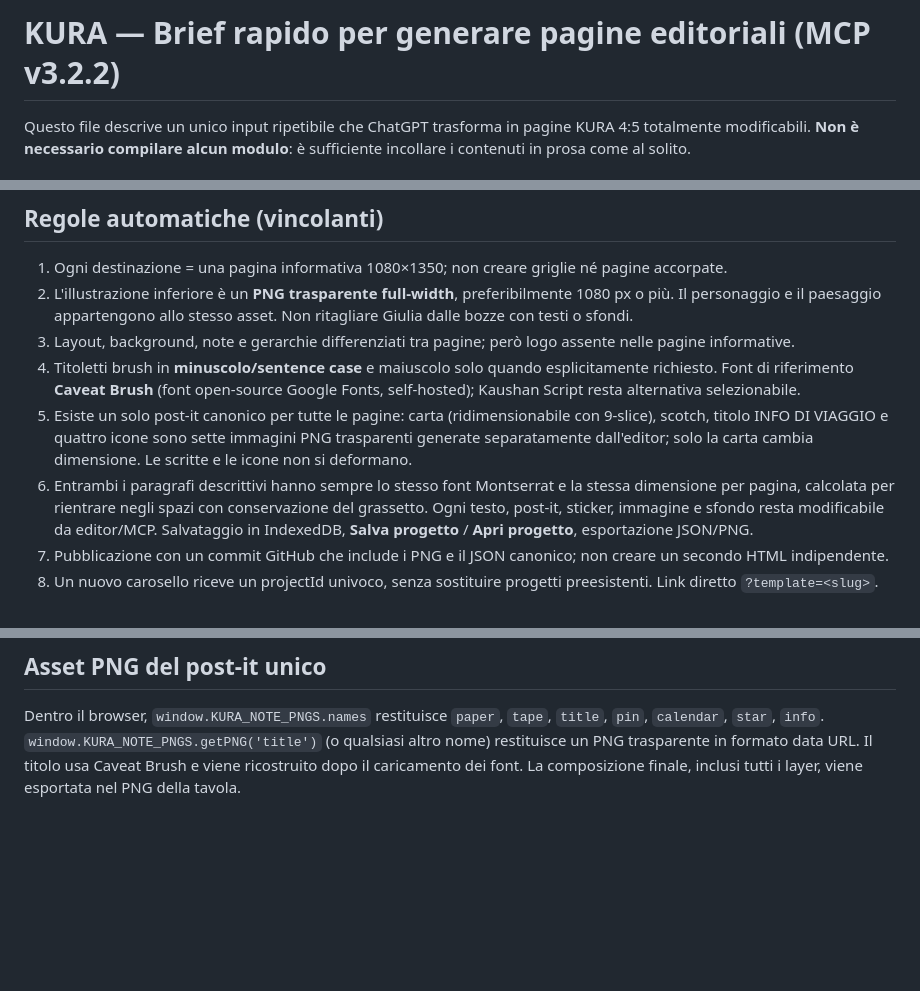
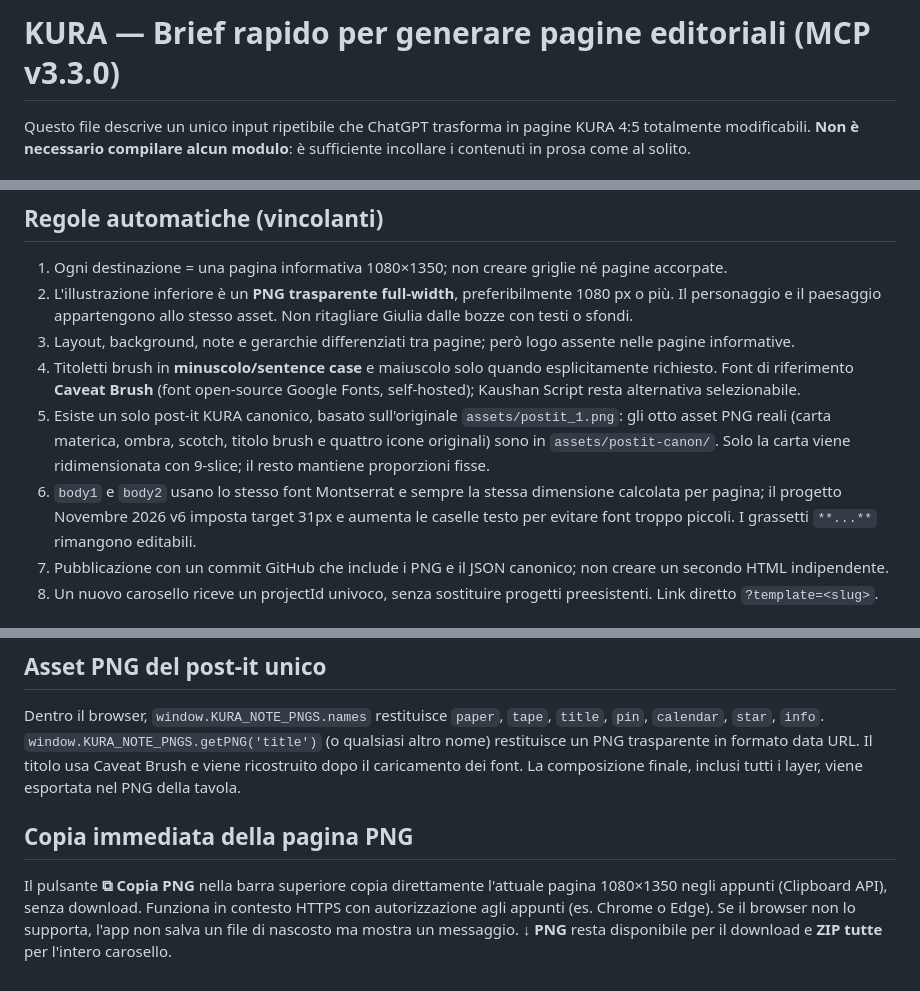
Before and after one commit to azza0101/rambla-log, a Markdown page: kura-editor/KURA_BRIEF_RAPIDO.md, 3 parts joined by grey strips. Rendered like a GitHub page; blank space fills up the shorter version.

Commit message:
Document real canonical note PNG assets, typographic layout and direct clipboard PNG

```diff
--- a/kura-editor/KURA_BRIEF_RAPIDO.md
+++ b/kura-editor/KURA_BRIEF_RAPIDO.md
@@ -1,4 +1,4 @@
-# KURA — Brief rapido per generare pagine editoriali (MCP v3.2.2)
+# KURA — Brief rapido per generare pagine editoriali (MCP v3.3.0)
 Questo file descrive un unico input ripetibile che ChatGPT trasforma in pagine KURA 4:5 totalmente modificabili. **Non è necessario compilare alcun modulo**: è sufficiente incollare i contenuti in prosa come al solito.
 
 ## Modalità consigliata: minimo indispensabile
@@ -47,8 +47,8 @@ Usa un blocco **[IMMAGINE: ...]** solo se vuoi imporre azione, posizione o eleme
 2. L'illustrazione inferiore è un **PNG trasparente full-width**, preferibilmente 1080 px o più. Il personaggio e il paesaggio appartengono allo stesso asset. Non ritagliare Giulia dalle bozze con testi o sfondi.
 3. Layout, background, note e gerarchie differenziati tra pagine; però logo assente nelle pagine informative.
 4. Titoletti brush in **minuscolo/sentence case** e maiuscolo solo quando esplicitamente richiesto. Font di riferimento **Caveat Brush** (font open-source Google Fonts, self-hosted); Kaushan Script resta alternativa selezionabile.
-5. Esiste un solo post-it canonico per tutte le pagine: carta (ridimensionabile con 9-slice), scotch, titolo INFO DI VIAGGIO e quattro icone sono sette immagini PNG trasparenti generate separatamente dall'editor; solo la carta cambia dimensione. Le scritte e le icone non si deformano.
-6. Entrambi i paragrafi descrittivi hanno sempre lo stesso font Montserrat e la stessa dimensione per pagina, calcolata per rientrare negli spazi con conservazione del grassetto. Ogni testo, post-it, sticker, immagine e sfondo resta modificabile da editor/MCP. Salvataggio in IndexedDB, **Salva progetto** / **Apri progetto**, esportazione JSON/PNG.
+5. Esiste un solo post-it KURA canonico, basato sull'originale `assets/postit_1.png`: gli otto asset PNG reali (carta materica, ombra, scotch, titolo brush e quattro icone originali) sono in `assets/postit-canon/`. Solo la carta viene ridimensionata con 9-slice; il resto mantiene proporzioni fisse.
+6. `body1` e `body2` usano lo stesso font Montserrat e sempre la stessa dimensione calcolata per pagina; il progetto Novembre 2026 v6 imposta target 31px e aumenta le caselle testo per evitare font troppo piccoli. I grassetti `**...**` rimangono editabili.
 7. Pubblicazione con un commit GitHub che include i PNG e il JSON canonico; non creare un secondo HTML indipendente.
 8. Un nuovo carosello riceve un projectId univoco, senza sostituire progetti preesistenti. Link diretto `?template=<slug>`.
 
@@ -65,3 +65,6 @@ Nel browser `window.KURA_MCP.inspect()`, `window.KURA_MCP.applyPatch([...])`, `w
 
 ## Asset PNG del post-it unico
 Dentro il browser, `window.KURA_NOTE_PNGS.names` restituisce `paper`, `tape`, `title`, `pin`, `calendar`, `star`, `info`. `window.KURA_NOTE_PNGS.getPNG('title')` (o qualsiasi altro nome) restituisce un PNG trasparente in formato data URL. Il titolo usa Caveat Brush e viene ricostruito dopo il caricamento dei font. La composizione finale, inclusi tutti i layer, viene esportata nel PNG della tavola.
+
+## Copia immediata della pagina PNG
+Il pulsante **⧉ Copia PNG** nella barra superiore copia direttamente l'attuale pagina 1080×1350 negli appunti (Clipboard API), senza download. Funziona in contesto HTTPS con autorizzazione agli appunti (es. Chrome o Edge). Se il browser non lo supporta, l'app non salva un file di nascosto ma mostra un messaggio. **↓ PNG** resta disponibile per il download e **ZIP tutte** per l'intero carosello.
```
